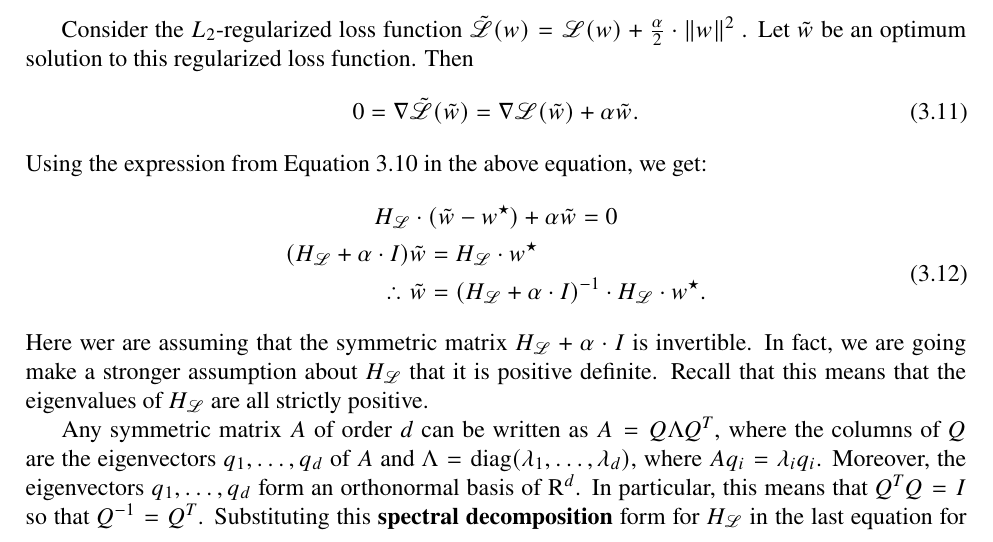
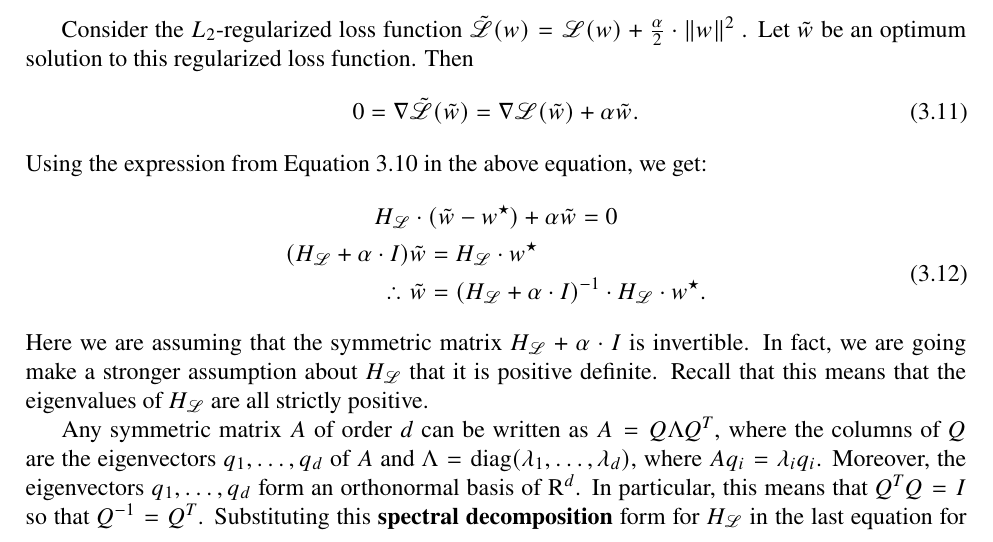
Before and after one commit to somnath1077/MachineLearningExercises, a LaTeX problem sheet (NN_DeepLearning/theory/exercises.tex, which reads NN_DeepLearning/theory/ch03.tex): part of page 13 of 25, cut so that both start at the same text. Compiled offline with XeLaTeX.

Commit message:
l2 regularization

```diff
--- a/NN_DeepLearning/theory/ch03.tex
+++ b/NN_DeepLearning/theory/ch03.tex
@@ -241,7 +241,7 @@ H_{\mathscr{L}} \cdot (\tilde{w} - w^{\star}) + \alpha \tilde{w} = 0 \notag \\
 \therefore \tilde{w} & = (H_{\mathscr{L}} + \alpha \cdot I)^{-1} \cdot H_{\mathscr{L}} \cdot w^{\star}.
 \end{split}
 \end{gather}
-Here wer are assuming that the symmetric matrix $H_{\mathscr{L}} + \alpha \cdot I$
+Here we are assuming that the symmetric matrix $H_{\mathscr{L}} + \alpha \cdot I$
 is invertible. In fact, we are going make a stronger assumption about $H_{\mathscr{L}}$
 that it is positive definite. Recall that this means that the eigenvalues of
 $H_{\mathscr{L}}$ are all strictly positive.
```
Also changed, not shown: NN_DeepLearning/theory/exercises.pdf.
